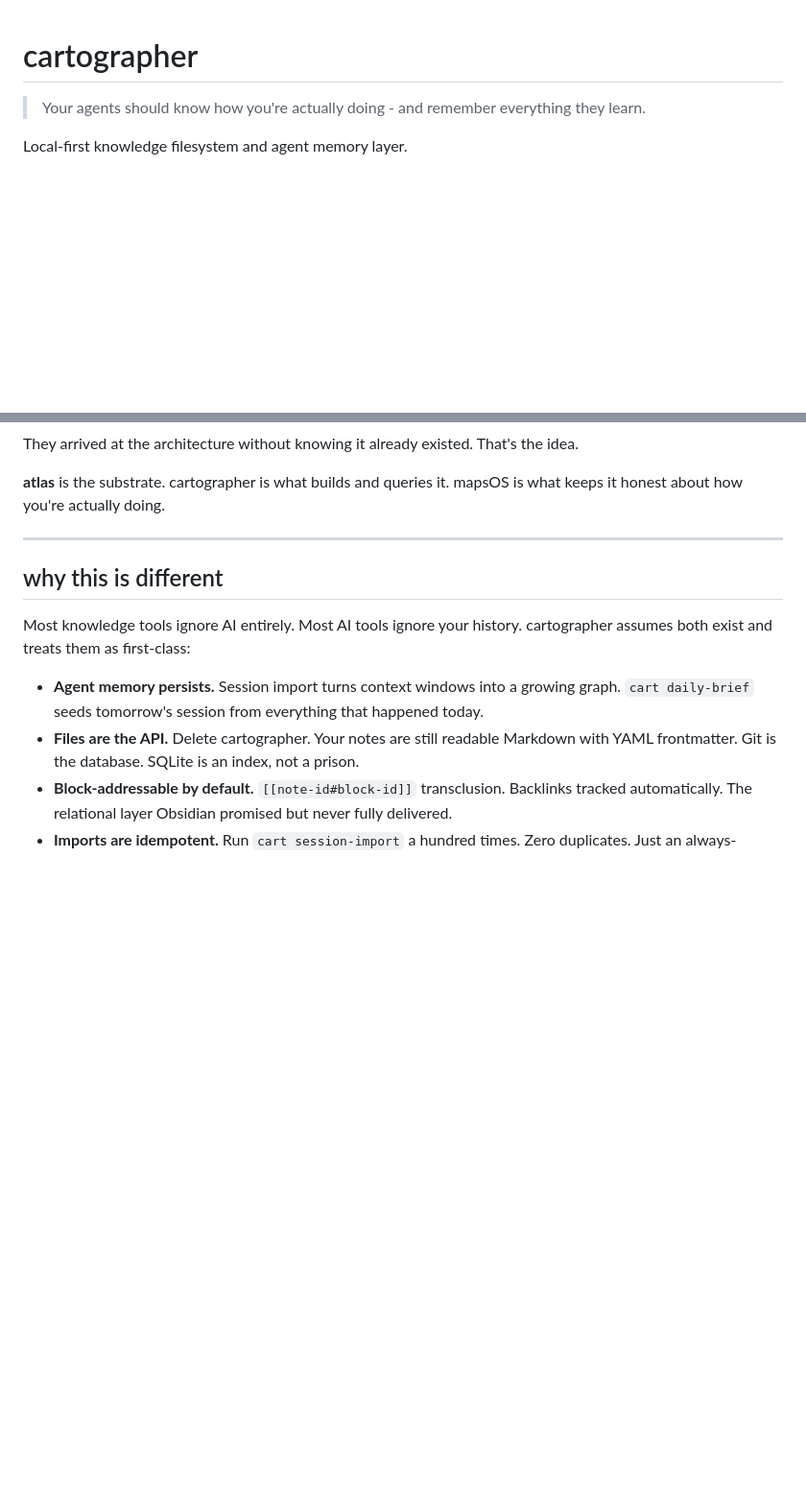
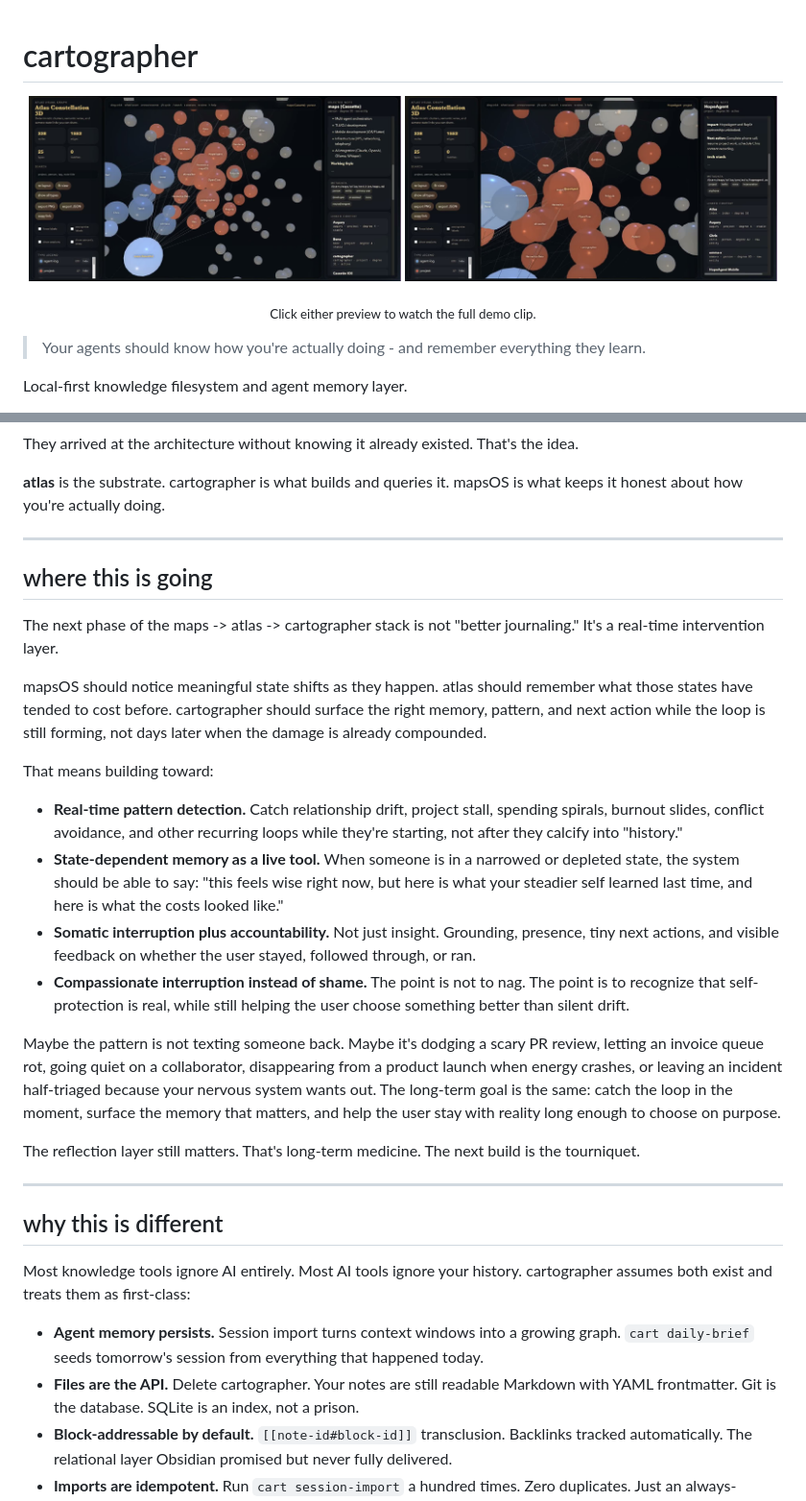
Before and after one commit to nosleepcassette/cartographer, a Markdown page: README.md, 2 parts joined by grey strips. Shown at 96% size. GitHub-like rendering; pictures changed too: media/atlas-demo-part-1.jpg (added), media/atlas-demo-part-2.jpg (added); blank space fills up the shorter version.

Commit message:
docs: add demo clips and ecosystem direction

```diff
--- a/README.md
+++ b/README.md
@@ -1,4 +1,14 @@
 # cartographer
+
+<p align="center">
+  <a href="./media/atlas-demo-part-1.mp4">
+    <img src="./media/atlas-demo-part-1.jpg" width="49%" alt="Atlas demo part 1">
+  </a>
+  <a href="./media/atlas-demo-part-2.mp4">
+    <img src="./media/atlas-demo-part-2.jpg" width="49%" alt="Atlas demo part 2">
+  </a>
+</p>
+<p align="center"><sub>Click either preview to watch the full demo clip.</sub></p>
 
 > Your agents should know how you're actually doing - and remember everything they learn.
 
@@ -30,6 +40,25 @@ That's the idea.
 
 **atlas** is the substrate. cartographer is what builds and queries it.
 mapsOS is what keeps it honest about how you're actually doing.
+
+---
+
+## where this is going
+
+The next phase of the maps -> atlas -> cartographer stack is not "better journaling." It's a real-time intervention layer.
+
+mapsOS should notice meaningful state shifts as they happen. atlas should remember what those states have tended to cost before. cartographer should surface the right memory, pattern, and next action while the loop is still forming, not days later when the damage is already compounded.
+
+That means building toward:
+
+- **Real-time pattern detection.** Catch relationship drift, project stall, spending spirals, burnout slides, conflict avoidance, and other recurring loops while they're starting, not after they calcify into "history."
+- **State-dependent memory as a live tool.** When someone is in a narrowed or depleted state, the system should be able to say: "this feels wise right now, but here is what your steadier self learned last time, and here is what the costs looked like."
+- **Somatic interruption plus accountability.** Not just insight. Grounding, presence, tiny next actions, and visible feedback on whether the user stayed, followed through, or ran.
+- **Compassionate interruption instead of shame.** The point is not to nag. The point is to recognize that self-protection is real, while still helping the user choose something better than silent drift.
+
+Maybe the pattern is not texting someone back. Maybe it's dodging a scary PR review, letting an invoice queue rot, going quiet on a collaborator, disappearing from a product launch when energy crashes, or leaving an incident half-triaged because your nervous system wants out. The long-term goal is the same: catch the loop in the moment, surface the memory that matters, and help the user stay with reality long enough to choose on purpose.
+
+The reflection layer still matters. That's long-term medicine. The next build is the tourniquet.
 
 ---
 
```
Also changed, not shown: 2 other files.
